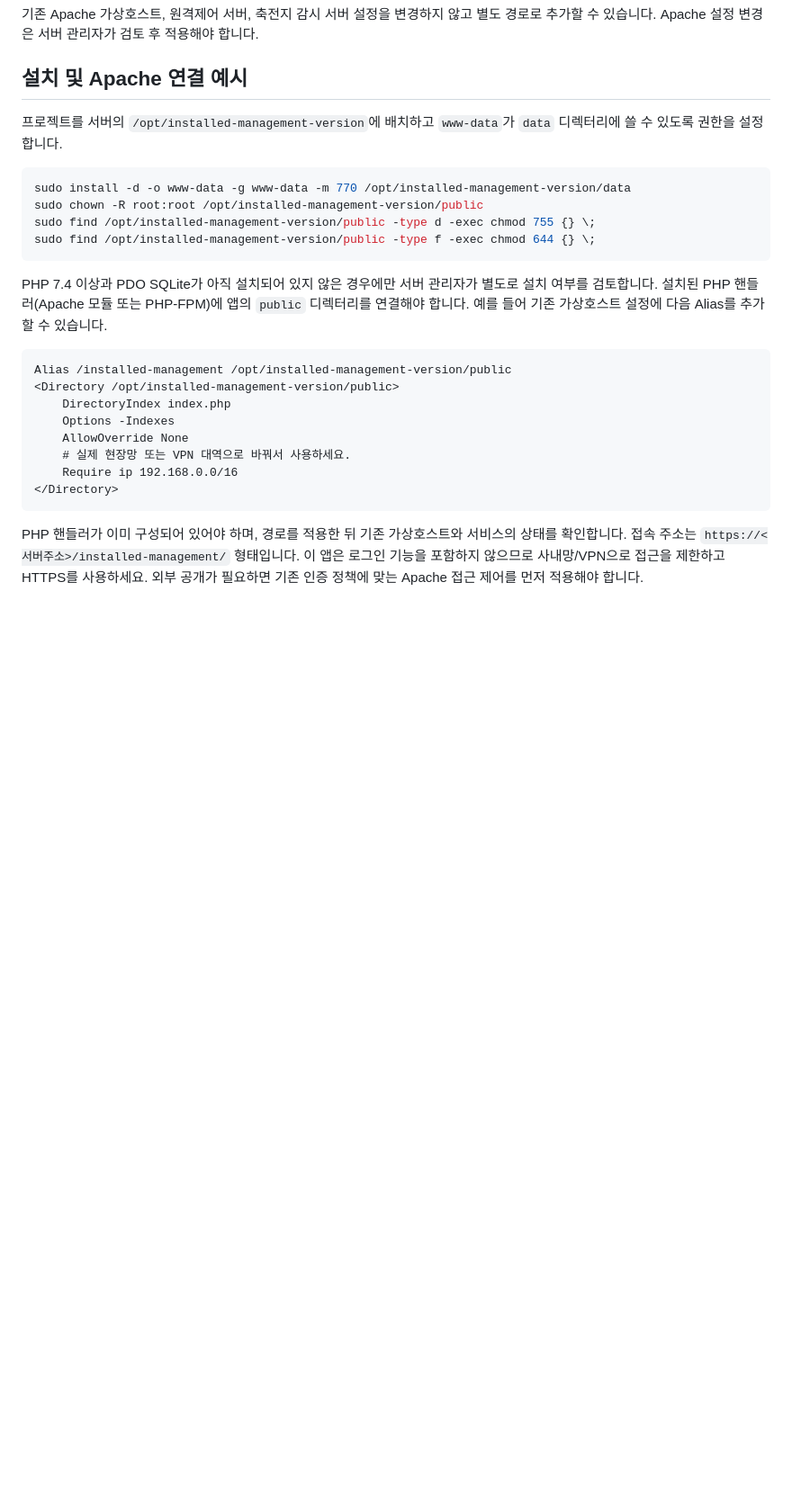
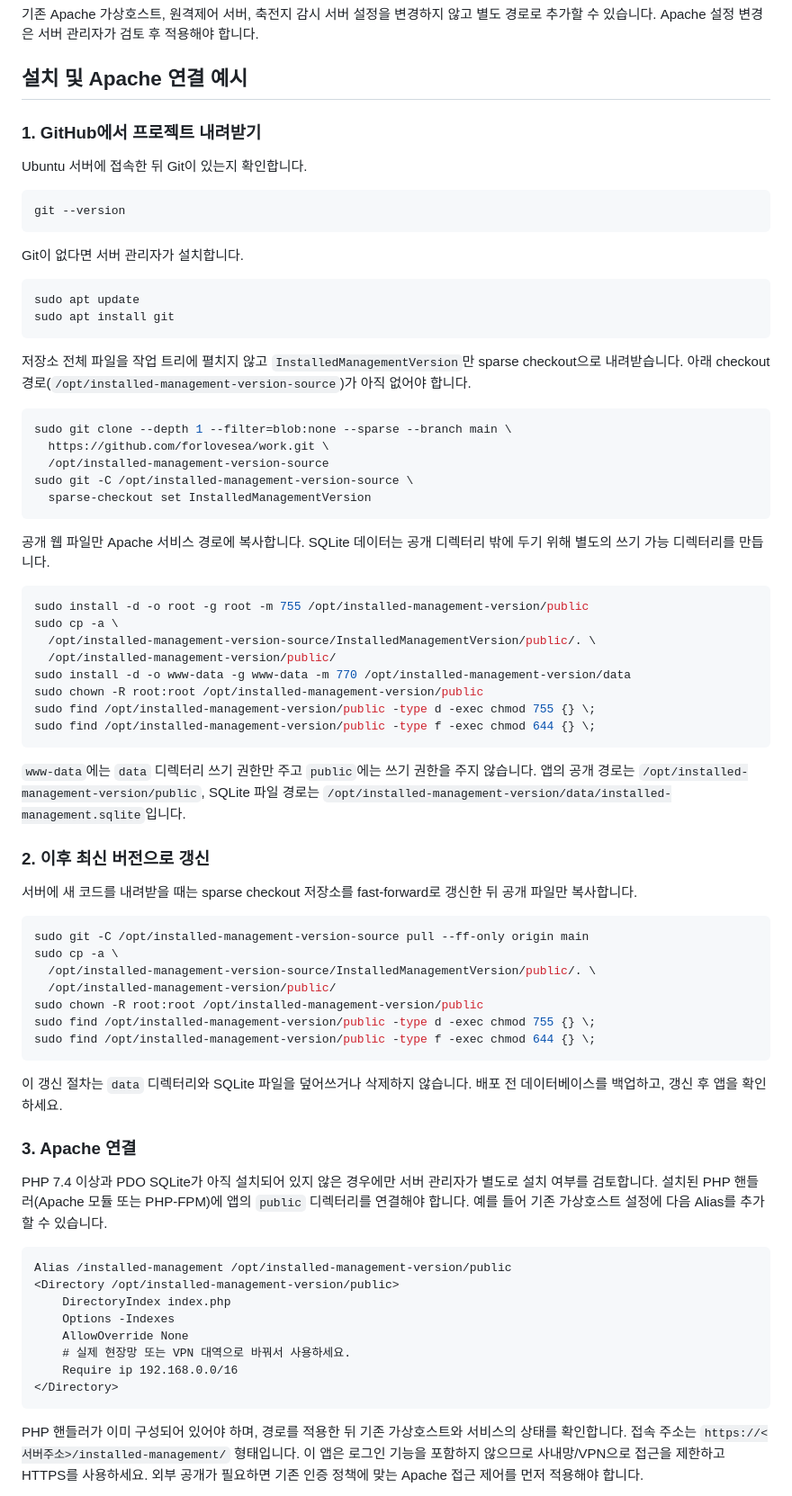
Before and after one commit to forlovesea/work, a Markdown page: InstalledManagementVersion/README.md, the part around the change. Shown at 90% size. Drawn GitHub-style; blank space fills up the shorter version.

Commit message:
Document GitHub deployment workflow
Co-authored-by: Copilot <223556219+Copilot@users.noreply.github.com>

````diff
--- a/InstalledManagementVersion/README.md
+++ b/InstalledManagementVersion/README.md
@@ -26,14 +26,63 @@
 
 ## 설치 및 Apache 연결 예시
 
-프로젝트를 서버의 `/opt/installed-management-version`에 배치하고 `www-data`가 `data` 디렉터리에 쓸 수 있도록 권한을 설정합니다.
+### 1. GitHub에서 프로젝트 내려받기
+
+Ubuntu 서버에 접속한 뒤 Git이 있는지 확인합니다.
 
 ```bash
+git --version
+```
+
+Git이 없다면 서버 관리자가 설치합니다.
+
+```bash
+sudo apt update
+sudo apt install git
+```
+
+저장소 전체 파일을 작업 트리에 펼치지 않고 `InstalledManagementVersion`만 sparse checkout으로 내려받습니다. 아래 checkout 경로(`/opt/installed-management-version-source`)가 아직 없어야 합니다.
+
+```bash
+sudo git clone --depth 1 --filter=blob:none --sparse --branch main \
+  https://github.com/forlovesea/work.git \
+  /opt/installed-management-version-source
+sudo git -C /opt/installed-management-version-source \
+  sparse-checkout set InstalledManagementVersion
+```
+
+공개 웹 파일만 Apache 서비스 경로에 복사합니다. SQLite 데이터는 공개 디렉터리 밖에 두기 위해 별도의 쓰기 가능 디렉터리를 만듭니다.
+
+```bash
+sudo install -d -o root -g root -m 755 /opt/installed-management-version/public
+sudo cp -a \
+  /opt/installed-management-version-source/InstalledManagementVersion/public/. \
+  /opt/installed-management-version/public/
 sudo install -d -o www-data -g www-data -m 770 /opt/installed-management-version/data
 sudo chown -R root:root /opt/installed-management-version/public
 sudo find /opt/installed-management-version/public -type d -exec chmod 755 {} \;
 sudo find /opt/installed-management-version/public -type f -exec chmod 644 {} \;
 ```
+
+`www-data`에는 `data` 디렉터리 쓰기 권한만 주고 `public`에는 쓰기 권한을 주지 않습니다. 앱의 공개 경로는 `/opt/installed-management-version/public`, SQLite 파일 경로는 `/opt/installed-management-version/data/installed-management.sqlite`입니다.
+
+### 2. 이후 최신 버전으로 갱신
+
+서버에 새 코드를 내려받을 때는 sparse checkout 저장소를 fast-forward로 갱신한 뒤 공개 파일만 복사합니다.
+
+```bash
+sudo git -C /opt/installed-management-version-source pull --ff-only origin main
+sudo cp -a \
+  /opt/installed-management-version-source/InstalledManagementVersion/public/. \
+  /opt/installed-management-version/public/
+sudo chown -R root:root /opt/installed-management-version/public
+sudo find /opt/installed-management-version/public -type d -exec chmod 755 {} \;
+sudo find /opt/installed-management-version/public -type f -exec chmod 644 {} \;
+```
+
+이 갱신 절차는 `data` 디렉터리와 SQLite 파일을 덮어쓰거나 삭제하지 않습니다. 배포 전 데이터베이스를 백업하고, 갱신 후 앱을 확인하세요.
+
+### 3. Apache 연결
 
 PHP 7.4 이상과 PDO SQLite가 아직 설치되어 있지 않은 경우에만 서버 관리자가 별도로 설치 여부를 검토합니다. 설치된 PHP 핸들러(Apache 모듈 또는 PHP-FPM)에 앱의 `public` 디렉터리를 연결해야 합니다. 예를 들어 기존 가상호스트 설정에 다음 Alias를 추가할 수 있습니다.
 
````
